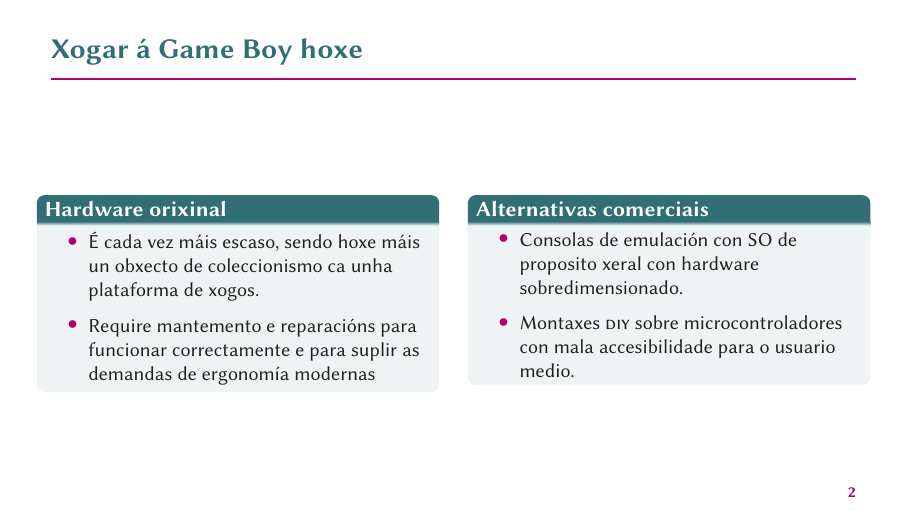
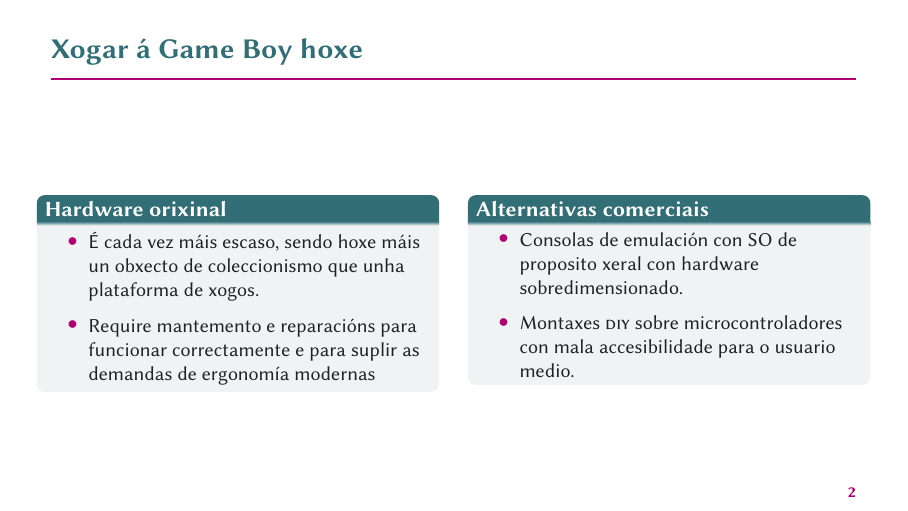
Before and after one commit to daniqss/gbeed, LaTeX slides (docs/defensa/defensa_tfg.tex, which reads docs/defensa/contido/introducion.tex): page 4 of 35. Compiled offline with XeLaTeX.

Commit message:
fix: typo

```diff
--- a/docs/defensa/contido/introducion.tex
+++ b/docs/defensa/contido/introducion.tex
@@ -7,7 +7,7 @@
       \begin{block}{Hardware orixinal}
         \begin{itemize}
           \item É cada vez máis escaso, sendo hoxe máis un obxecto de
-            coleccionismo ca unha plataforma de xogos.
+            coleccionismo que unha plataforma de xogos.
 
             \item Require mantemento e reparacións para funcionar correctamente
           e para suplir as demandas de ergonomía modernas
```
